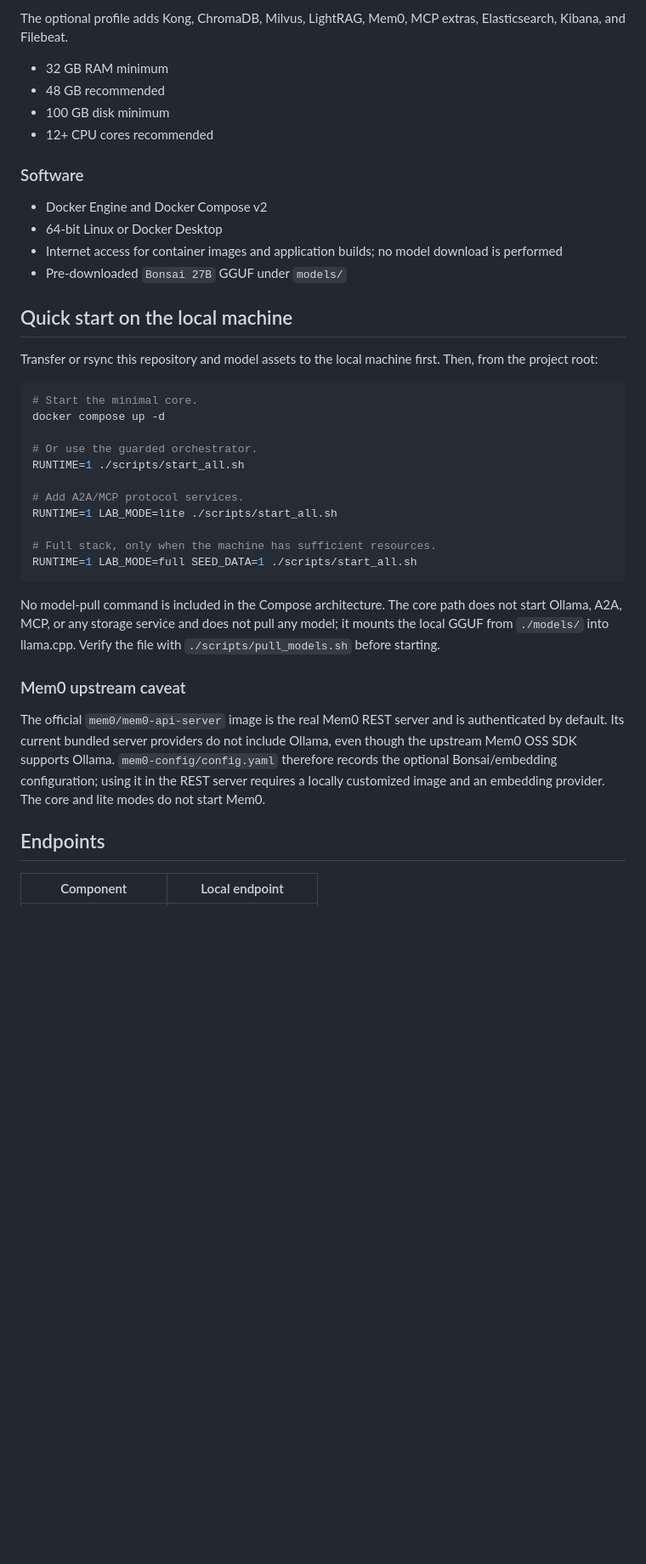
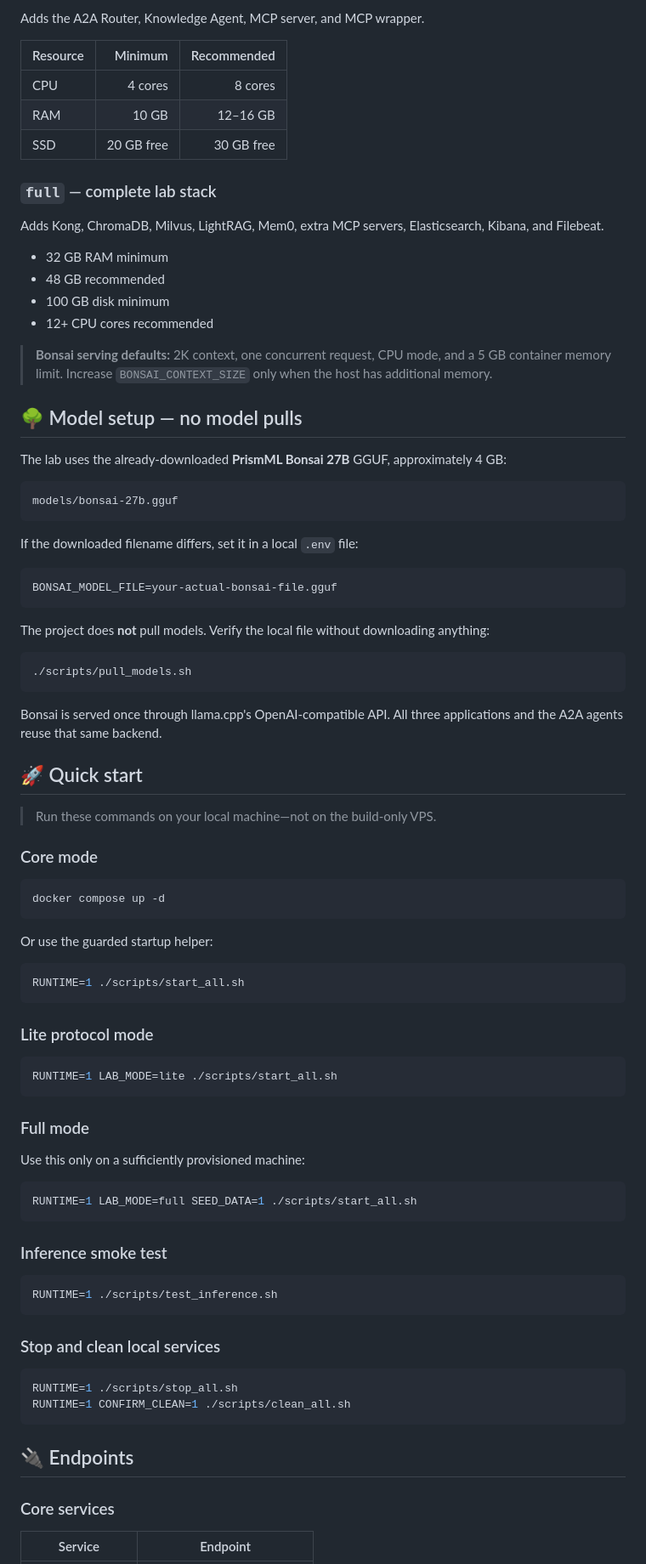
Before and after one commit to youseefhamdi/AI-Security-Lab, a Markdown page: README.md, the part around one of its changes. Shown at 85% size. Rendered like a GitHub page; blank space fills up the shorter version.

````diff
--- a/README.md
+++ b/README.md
@@ -64,43 +84,91 @@ Bonsai is configured for a 2K context and one concurrent request by default. Inc
 
-The optional profile adds Kong, ChromaDB, Milvus, LightRAG, Mem0, MCP extras, Elasticsearch, Kibana, and Filebeat.
+Adds the A2A Router, Knowledge Agent, MCP server, and MCP wrapper.
+
+| Resource | Minimum | Recommended |
+| --- | ---: | ---: |
+| CPU | 4 cores | 8 cores |
+| RAM | 10 GB | 12–16 GB |
+| SSD | 20 GB free | 30 GB free |
+
+### `full` — complete lab stack
+
+Adds Kong, ChromaDB, Milvus, LightRAG, Mem0, extra MCP servers, Elasticsearch, Kibana, and Filebeat.
 
 - 32 GB RAM minimum
 - 48 GB recommended
 - 100 GB disk minimum
 - 12+ CPU cores recommended
 
-### Software
+> **Bonsai serving defaults:** 2K context, one concurrent request, CPU mode, and a 5 GB container memory limit. Increase `BONSAI_CONTEXT_SIZE` only when the host has additional memory.
 
-- Docker Engine and Docker Compose v2
-- 64-bit Linux or Docker Desktop
-- Internet access for container images and application builds; no model download is performed
-- Pre-downloaded `Bonsai 27B` GGUF under `models/`
+## 🌳 Model setup — no model pulls
 
-## Quick start on the local machine
+The lab uses the already-downloaded **PrismML Bonsai 27B** GGUF, approximately 4 GB:
 
-Transfer or rsync this repository and model assets to the local machine first. Then, from the project root:
+```text
+models/bonsai-27b.gguf
+```
+
+If the downloaded filename differs, set it in a local `.env` file:
+
+```env
+BONSAI_MODEL_FILE=your-actual-bonsai-file.gguf
+```
+
+The project does **not** pull models. Verify the local file without downloading anything:
 
 ```bash
-# Start the minimal core.
+./scripts/pull_models.sh
+```
+
+Bonsai is served once through llama.cpp's OpenAI-compatible API. All three applications and the A2A agents reuse that same backend.
+
+## 🚀 Quick start
+
+> Run these commands on your local machine—not on the build-only VPS.
+
+### Core mode
+
+```bash
 docker compose up -d
+```
 
-# Or use the guarded orchestrator.
+Or use the guarded startup helper:
+
+```bash
 RUNTIME=1 ./scripts/start_all.sh
+```
 
-# Add A2A/MCP protocol services.
+### Lite protocol mode
+
+```bash
 RUNTIME=1 LAB_MODE=lite ./scripts/start_all.sh
+```
 
-# Full stack, only when the machine has sufficient resources.
+### Full mode
+
+Use this only on a sufficiently provisioned machine:
+
+```bash
 RUNTIME=1 LAB_MODE=full SEED_DATA=1 ./scripts/start_all.sh
 ```
 
-No model-pull command is included in the Compose architecture. The core path does not start Ollama, A2A, MCP, or any storage service and does not pull any model; it mounts the local GGUF from `./models/` into llama.cpp. Verify the file with `./scripts/pull_models.sh` before starting.
+### Inference smoke test
 
-### Mem0 upstream caveat
+```bash
+RUNTIME=1 ./scripts/test_inference.sh
+```
 
-The official `mem0/mem0-api-server` image is the real Mem0 REST server and is authenticated by default. Its current bundled server providers do not include Ollama, even though the upstream Mem0 OSS SDK supports Ollama. `mem0-config/config.yaml` therefore records the optional Bonsai/embedding configuration; using it in the REST server requires a locally customized image and an embedding provider. The core and lite modes do not start Mem0.
+### Stop and clean local services
 
-## Endpoints
+```bash
+RUNTIME=1 ./scripts/stop_all.sh
+RUNTIME=1 CONFIRM_CLEAN=1 ./scripts/clean_all.sh
+```
 
-| Component | Local endpoint |
+## 🔌 Endpoints
+
+### Core services
+
+| Service | Endpoint |
 | --- | --- |
````
Also changed, not shown: other parts of README.md (+153 -66 lines).
